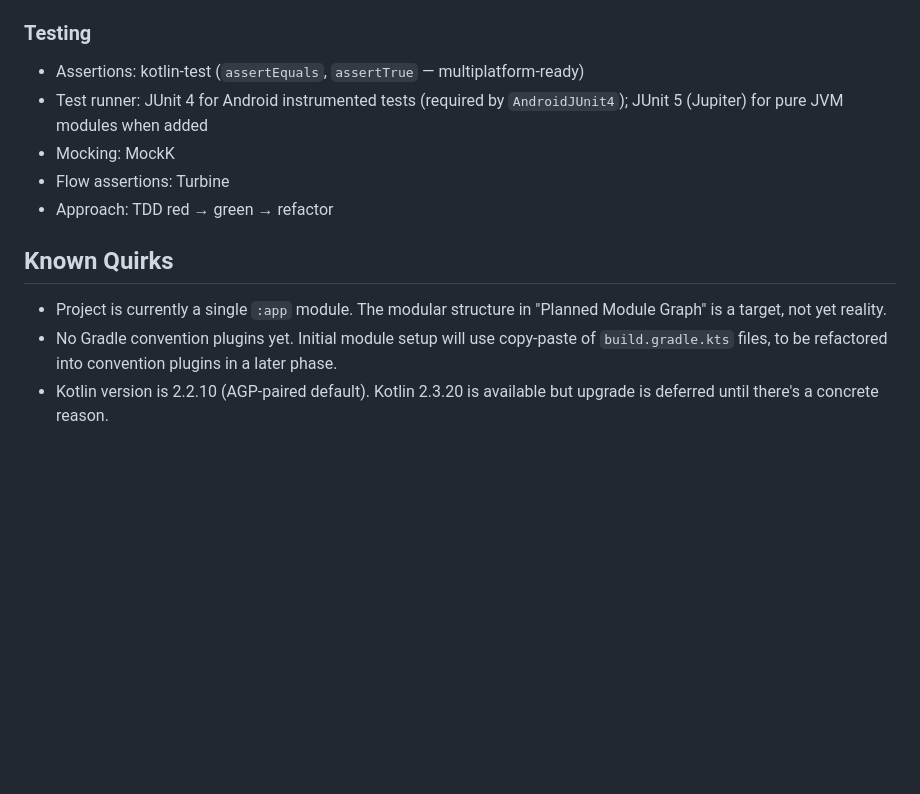
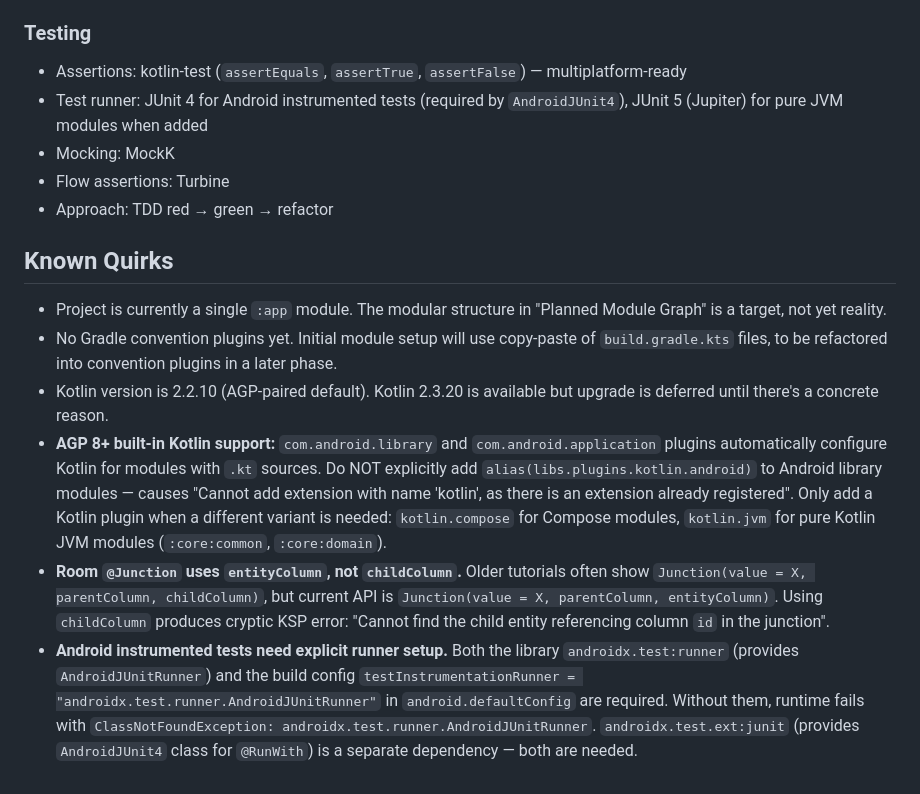
Before and after one commit to Jarkendar/PhotoVault, a Markdown page: CLAUDE.md, the part around the change. GitHub-like rendering; blank space fills up the shorter version.

Commit message:
docs: document AGP Kotlin, Room Junction, and instrumented test quirks

```diff
--- a/CLAUDE.md
+++ b/CLAUDE.md
@@ -81,8 +81,8 @@ Phase 0 (scaffold only). The roadmap in `README.md` defines 8 phases. Convention
 - No `Co-authored-by` or any attribution lines in commit messages
 
 ### Testing
-- Assertions: kotlin-test (`assertEquals`, `assertTrue` — multiplatform-ready)
-- Test runner: JUnit 4 for Android instrumented tests (required by `AndroidJUnit4`); JUnit 5 (Jupiter) for pure JVM modules when added
+- Assertions: kotlin-test (`assertEquals`, `assertTrue`, `assertFalse`) — multiplatform-ready
+- Test runner: JUnit 4 for Android instrumented tests (required by `AndroidJUnit4`), JUnit 5 (Jupiter) for pure JVM modules when added
 - Mocking: MockK
 - Flow assertions: Turbine
 - Approach: TDD red → green → refactor
@@ -92,3 +92,6 @@ Phase 0 (scaffold only). The roadmap in `README.md` defines 8 phases. Convention
 - Project is currently a single `:app` module. The modular structure in "Planned Module Graph" is a target, not yet reality.
 - No Gradle convention plugins yet. Initial module setup will use copy-paste of `build.gradle.kts` files, to be refactored into convention plugins in a later phase.
 - Kotlin version is 2.2.10 (AGP-paired default). Kotlin 2.3.20 is available but upgrade is deferred until there's a concrete reason.
+- **AGP 8+ built-in Kotlin support:** `com.android.library` and `com.android.application` plugins automatically configure Kotlin for modules with `.kt` sources. Do NOT explicitly add `alias(libs.plugins.kotlin.android)` to Android library modules — causes "Cannot add extension with name 'kotlin', as there is an extension already registered". Only add a Kotlin plugin when a different variant is needed: `kotlin.compose` for Compose modules, `kotlin.jvm` for pure Kotlin JVM modules (`:core:common`, `:core:domain`).
+- **Room `@Junction` uses `entityColumn`, not `childColumn`.** Older tutorials often show `Junction(value = X, parentColumn, childColumn)`, but current API is `Junction(value = X, parentColumn, entityColumn)`. Using `childColumn` produces cryptic KSP error: "Cannot find the child entity referencing column `id` in the junction".
+- **Android instrumented tests need explicit runner setup.** Both the library `androidx.test:runner` (provides `AndroidJUnitRunner`) and the build config `testInstrumentationRunner = "androidx.test.runner.AndroidJUnitRunner"` in `android.defaultConfig` are required. Without them, runtime fails with `ClassNotFoundException: androidx.test.runner.AndroidJUnitRunner`. `androidx.test.ext:junit` (provides `AndroidJUnit4` class for `@RunWith`) is a separate dependency — both are needed.
```
